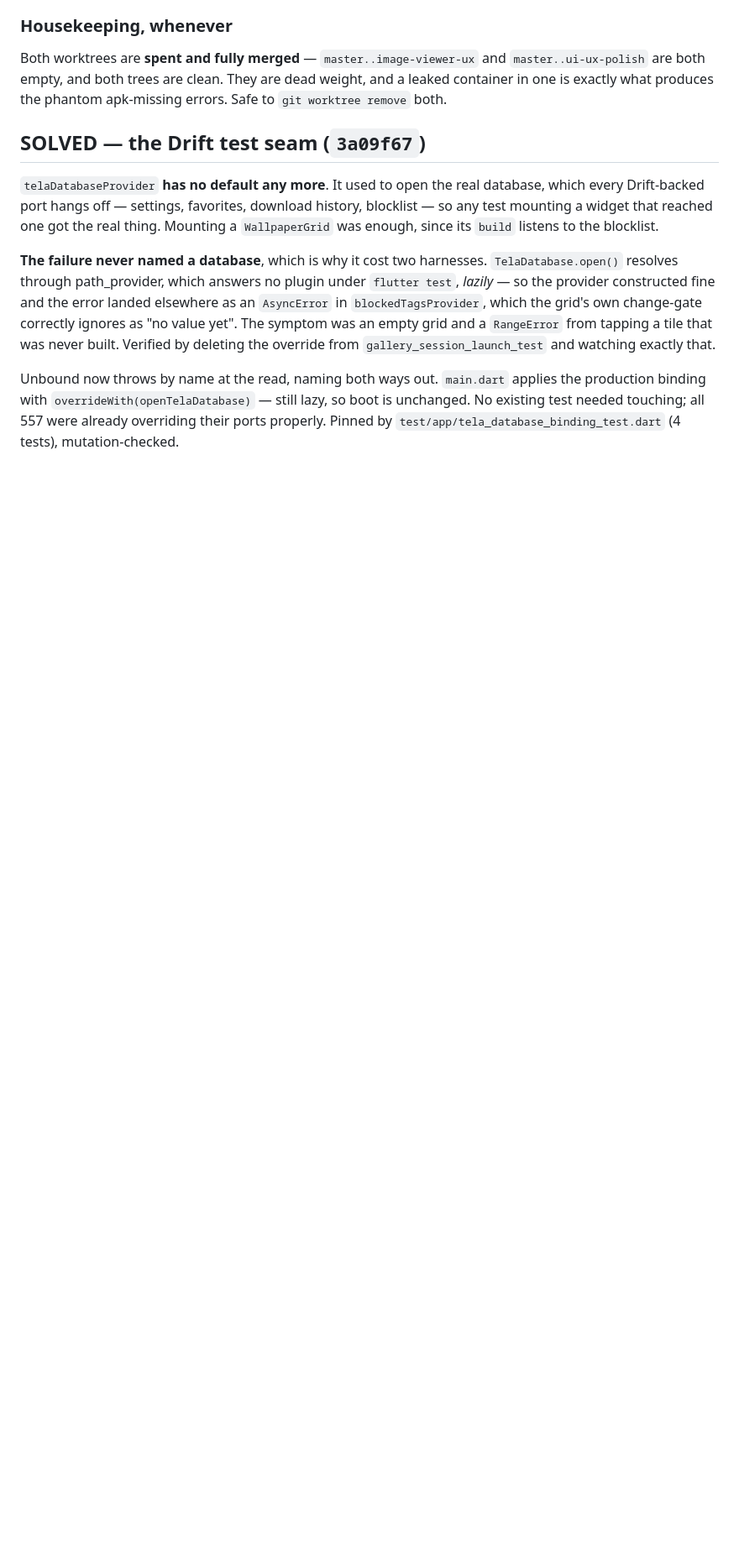
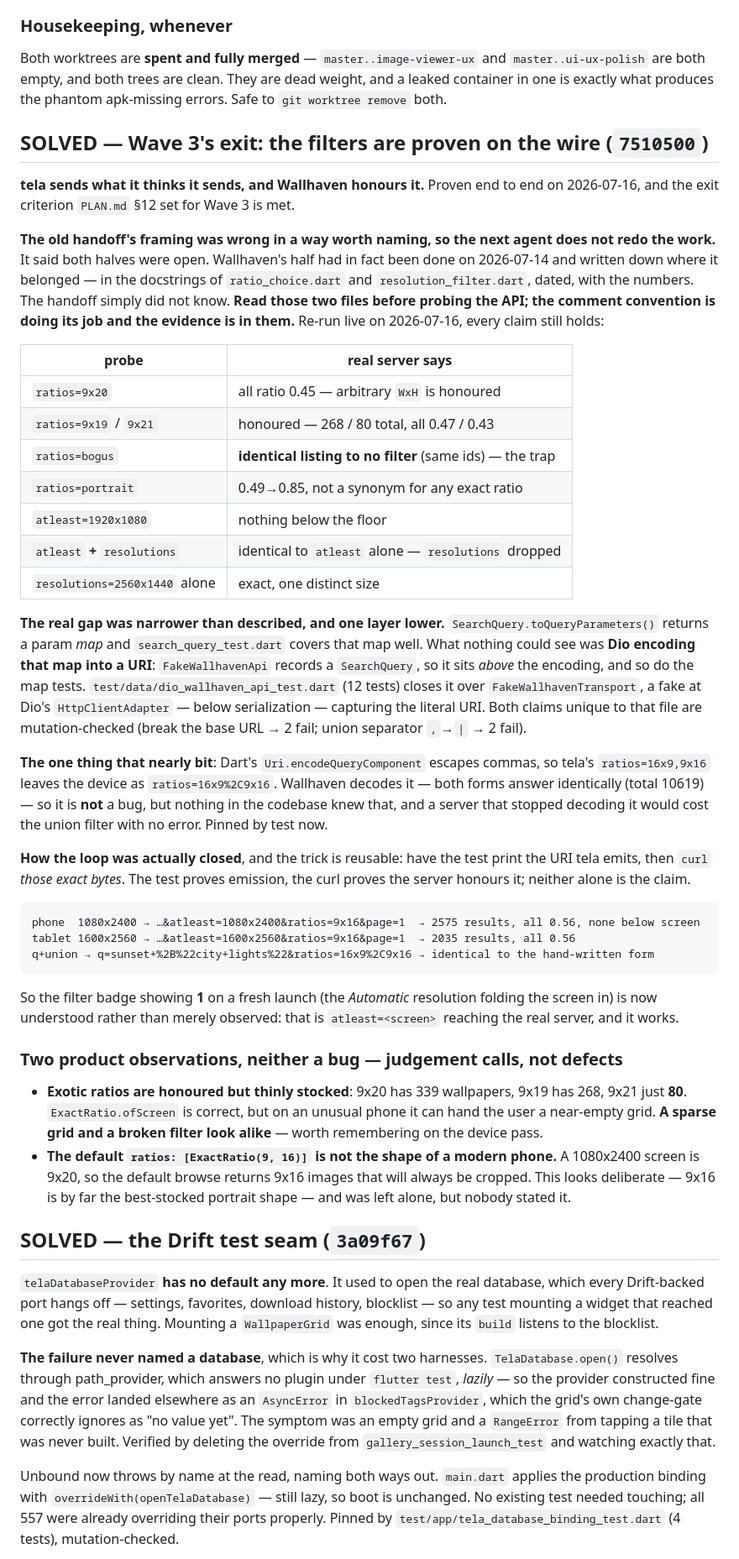
Before and after one commit to mateuspim/tela, a Markdown page: HANDOFF.md, the part around one of its changes. Shown at 84% size. Drawn GitHub-style; blank space fills up the shorter version.

````diff
--- a/HANDOFF.md
+++ b/HANDOFF.md
@@ -64,6 +36,70 @@ Both worktrees are **spent and fully merged** — `master..image-viewer-ux` and
 `master..ui-ux-polish` are both empty, and both trees are clean. They are dead
 weight, and a leaked container in one is exactly what produces the phantom
 apk-missing errors. Safe to `git worktree remove` both.
+
+## SOLVED — Wave 3's exit: the filters are proven on the wire (`7510500`)
+
+**tela sends what it thinks it sends, and Wallhaven honours it.** Proven end to
+end on 2026-07-16, and the exit criterion `PLAN.md` §12 set for Wave 3 is met.
+
+**The old handoff's framing was wrong in a way worth naming, so the next agent
+does not redo the work.** It said both halves were open. Wallhaven's half had in
+fact been done on 2026-07-14 and written down where it belonged — in the
+docstrings of `ratio_choice.dart` and `resolution_filter.dart`, dated, with the
+numbers. The handoff simply did not know. **Read those two files before probing
+the API; the comment convention is doing its job and the evidence is in them.**
+Re-run live on 2026-07-16, every claim still holds:
+
+| probe | real server says |
+|---|---|
+| `ratios=9x20` | all ratio 0.45 — arbitrary `WxH` is honoured |
+| `ratios=9x19` / `9x21` | honoured — 268 / 80 total, all 0.47 / 0.43 |
+| `ratios=bogus` | **identical listing to no filter** (same ids) — the trap |
+| `ratios=portrait` | 0.49→0.85, not a synonym for any exact ratio |
+| `atleast=1920x1080` | nothing below the floor |
+| `atleast` **+** `resolutions` | identical to `atleast` alone — `resolutions` dropped |
+| `resolutions=2560x1440` alone | exact, one distinct size |
+
+**The real gap was narrower than described, and one layer lower.**
+`SearchQuery.toQueryParameters()` returns a param *map* and
+`search_query_test.dart` covers that map well. What nothing could see was **Dio
+encoding that map into a URI**: `FakeWallhavenApi` records a `SearchQuery`, so it
+sits *above* the encoding, and so do the map tests. `test/data/dio_wallhaven_api_test.dart`
+(12 tests) closes it over `FakeWallhavenTransport`, a fake at Dio's
+`HttpClientAdapter` — below serialization — capturing the literal URI. Both
+claims unique to that file are mutation-checked (break the base URL → 2 fail;
+union separator `,`→`|` → 2 fail).
+
+**The one thing that nearly bit**: Dart's `Uri.encodeQueryComponent` escapes
+commas, so tela's `ratios=16x9,9x16` leaves the device as `ratios=16x9%2C9x16`.
+Wallhaven decodes it — both forms answer identically (total 10619) — so it is
+**not** a bug, but nothing in the codebase knew that, and a server that stopped
+decoding it would cost the union filter with no error. Pinned by test now.
+
+**How the loop was actually closed**, and the trick is reusable: have the test
+print the URI tela emits, then `curl` *those exact bytes*. The test proves
+emission, the curl proves the server honours it; neither alone is the claim.
+
+```
+phone  1080x2400 → …&atleast=1080x2400&ratios=9x16&page=1  → 2575 results, all 0.56, none below screen
+tablet 1600x2560 → …&atleast=1600x2560&ratios=9x16&page=1  → 2035 results, all 0.56
+q+union → q=sunset+%2B%22city+lights%22&ratios=16x9%2C9x16 → identical to the hand-written form
+```
+
+So the filter badge showing **1** on a fresh launch (the *Automatic* resolution
+folding the screen in) is now understood rather than merely observed: that is
+`atleast=<screen>` reaching the real server, and it works.
+
+### Two product observations, neither a bug — judgement calls, not defects
+
+- **Exotic ratios are honoured but thinly stocked**: 9x20 has 339 wallpapers,
+  9x19 has 268, 9x21 just **80**. `ExactRatio.ofScreen` is correct, but on an
+  unusual phone it can hand the user a near-empty grid. **A sparse grid and a
+  broken filter look alike** — worth remembering on the device pass.
+- **The default `ratios: [ExactRatio(9, 16)]` is not the shape of a modern
+  phone.** A 1080x2400 screen is 9x20, so the default browse returns 9x16 images
+  that will always be cropped. This looks deliberate — 9x16 is by far the
+  best-stocked portrait shape — and was left alone, but nobody stated it.
 
 ## SOLVED — the Drift test seam (`3a09f67`)
 
````
Also changed, not shown: other parts of HANDOFF.md (+53 -65 lines), PLAN.md (+2 -2 lines).
